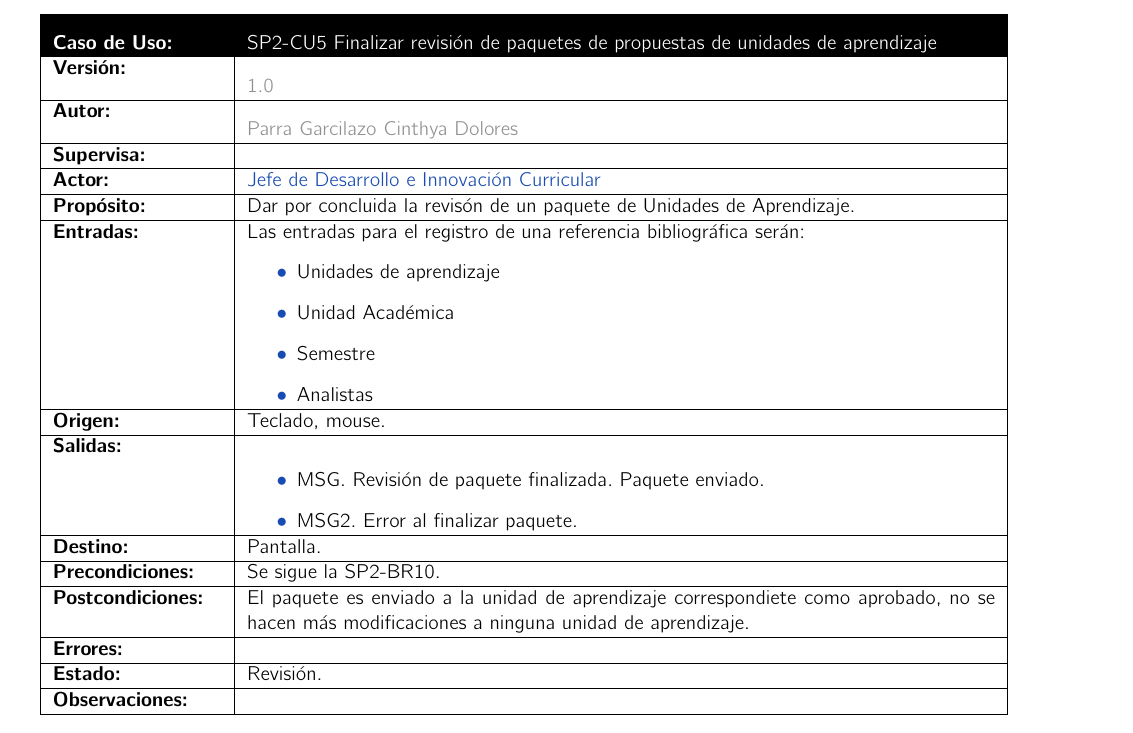
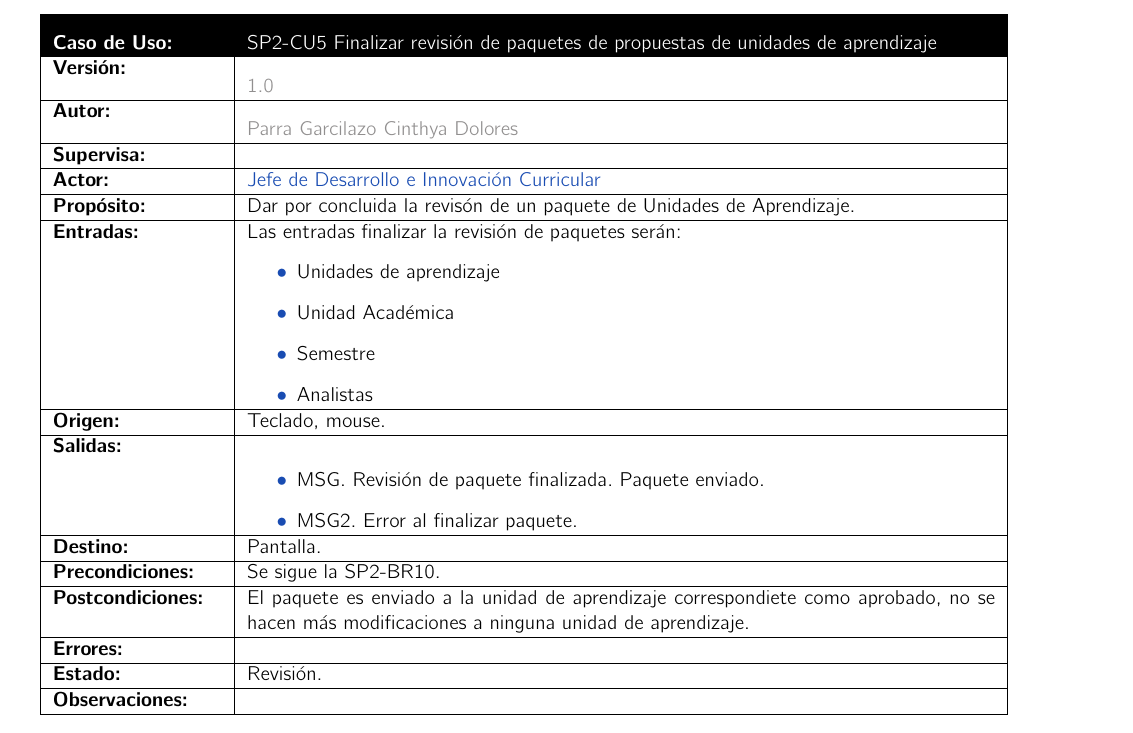
Before and after one commit to SoftwareEngineerESCOM/IngSof, a LaTeX book (Documento-Analisis/main.tex, which reads Documento-Analisis/DCU/SP2/SP2-CU/SP2-CU5.tex): part of page 20 of 38, cut so that both start at the same text. Compiled offline with pdfLaTeX.

Commit message:
correcciones sp2-cu5

```diff
--- a/Documento-Analisis/DCU/SP2/SP2-CU/SP2-CU5.tex
+++ b/Documento-Analisis/DCU/SP2/SP2-CU/SP2-CU5.tex
@@ -6,7 +6,7 @@
 		\UCitem{Supervisa}{\color{Gray}}
 		\UCitem{Actor}{\hyperlink{Usuario}{Jefe de Desarrollo e Innovación Curricular}}
 		\UCitem{Propósito}{Dar por concluida la revisón de un paquete de Unidades de Aprendizaje.}
-		\UCitem{Entradas}{Las entradas para el registro de una referencia bibliográfica serán:
+		\UCitem{Entradas}{Las entradas finalizar la revisión de paquetes serán:
           \begin{itemize}
           	\item Unidades de aprendizaje
           	\item Unidad Académica
```
